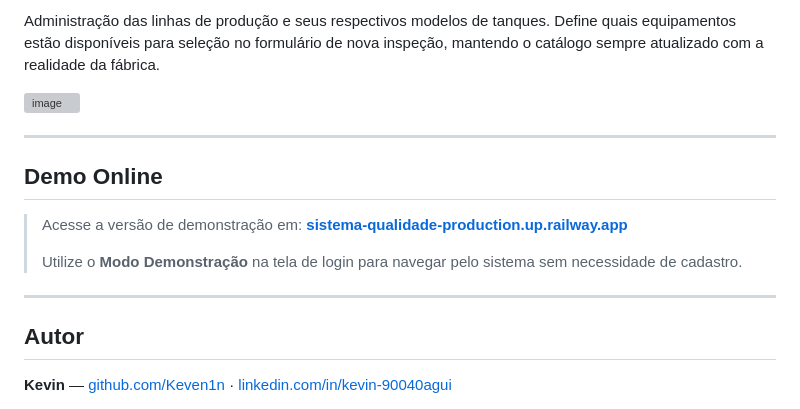
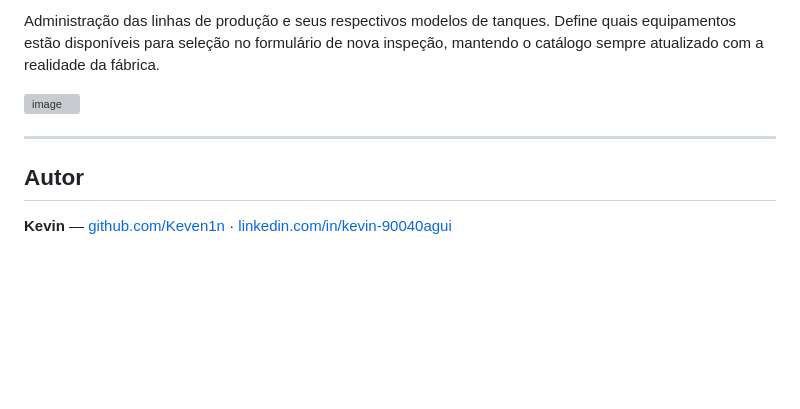
Before and after one commit to Keven1n/sistema-qualidade, a Markdown page: README.md, the part around one of its changes. GitHub-like rendering; blank space fills up the shorter version; grey boxes are pictures that could not be loaded.

```diff
--- a/README.md
+++ b/README.md
@@ -148,14 +147,6 @@ Administração das linhas de produção e seus respectivos modelos de tanques.
 
 ---
 
-## Demo Online
-
-> Acesse a versão de demonstração em: **[sistema-qualidade-production.up.railway.app](https://sistema-qualidade-production.up.railway.app)**
->
-> Utilize o **Modo Demonstração** na tela de login para navegar pelo sistema sem necessidade de cadastro.
-
----
-
 ## Autor
 
 **Kevin** — [github.com/Keven1n](https://github.com/Keven1n) · [linkedin.com/in/kevin-90040agui](https://linkedin.com/in/kevin-90040agui)
```
Also changed, not shown: other parts of README.md (+0 -1 lines).
